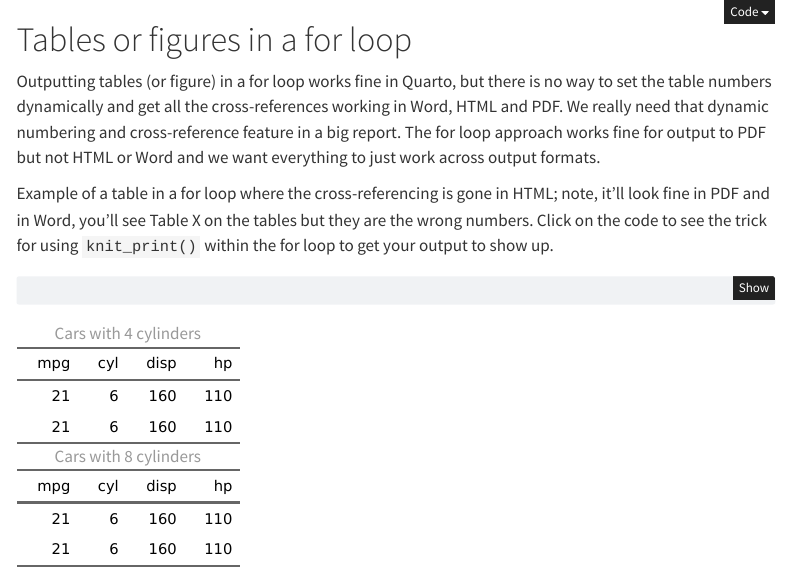
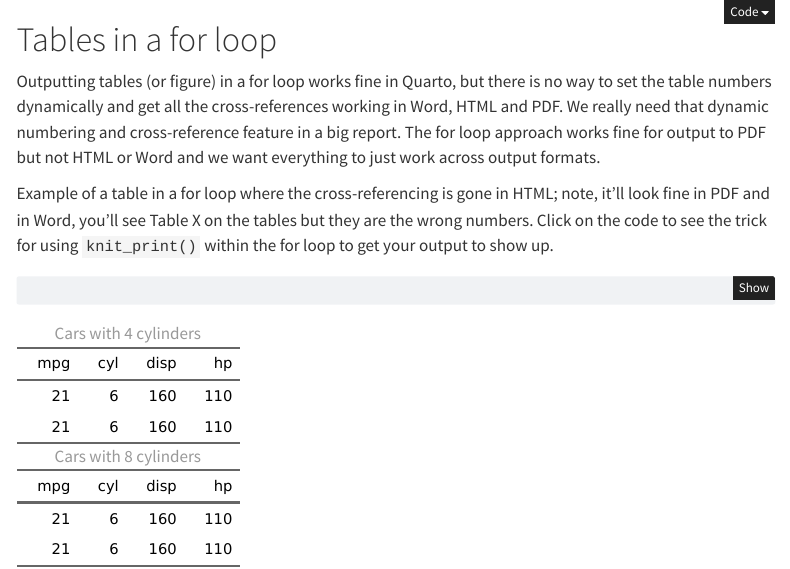
Before and after one commit to RVerse-Tutorials/QuartoReport_SE, a Quarto document (text/tables_in_a_for_loop.qmd): the page in a window 1100 px wide, from its top. Rendered offline with R 4.5, knitr and Pandoc in place of Quarto, with nearby package versions; drawn as R Markdown's standard HTML page in place of the format the file asks for; menus at the side of the page are left out.

Commit message:
fix header to just say tables

````diff
--- a/text/tables_in_a_for_loop.qmd
+++ b/text/tables_in_a_for_loop.qmd
@@ -1,7 +1,7 @@
 ---
 always_allow_html: true
 ---
-# Tables or figures in a for loop
+# Tables in a for loop
 
 ```{r include=FALSE}
 knitr::opts_chunk$set(echo = FALSE, warning=FALSE, message=FALSE)
````
